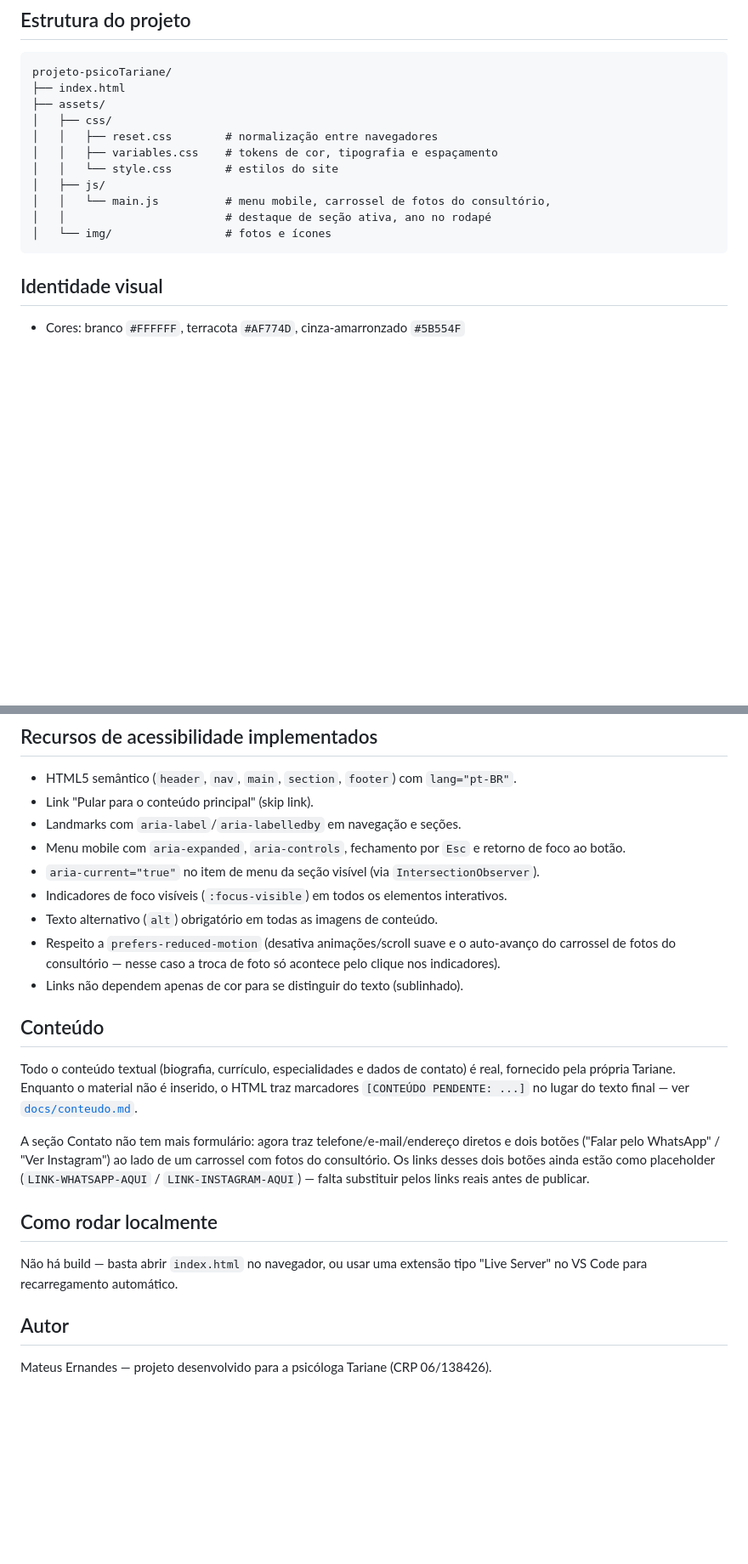
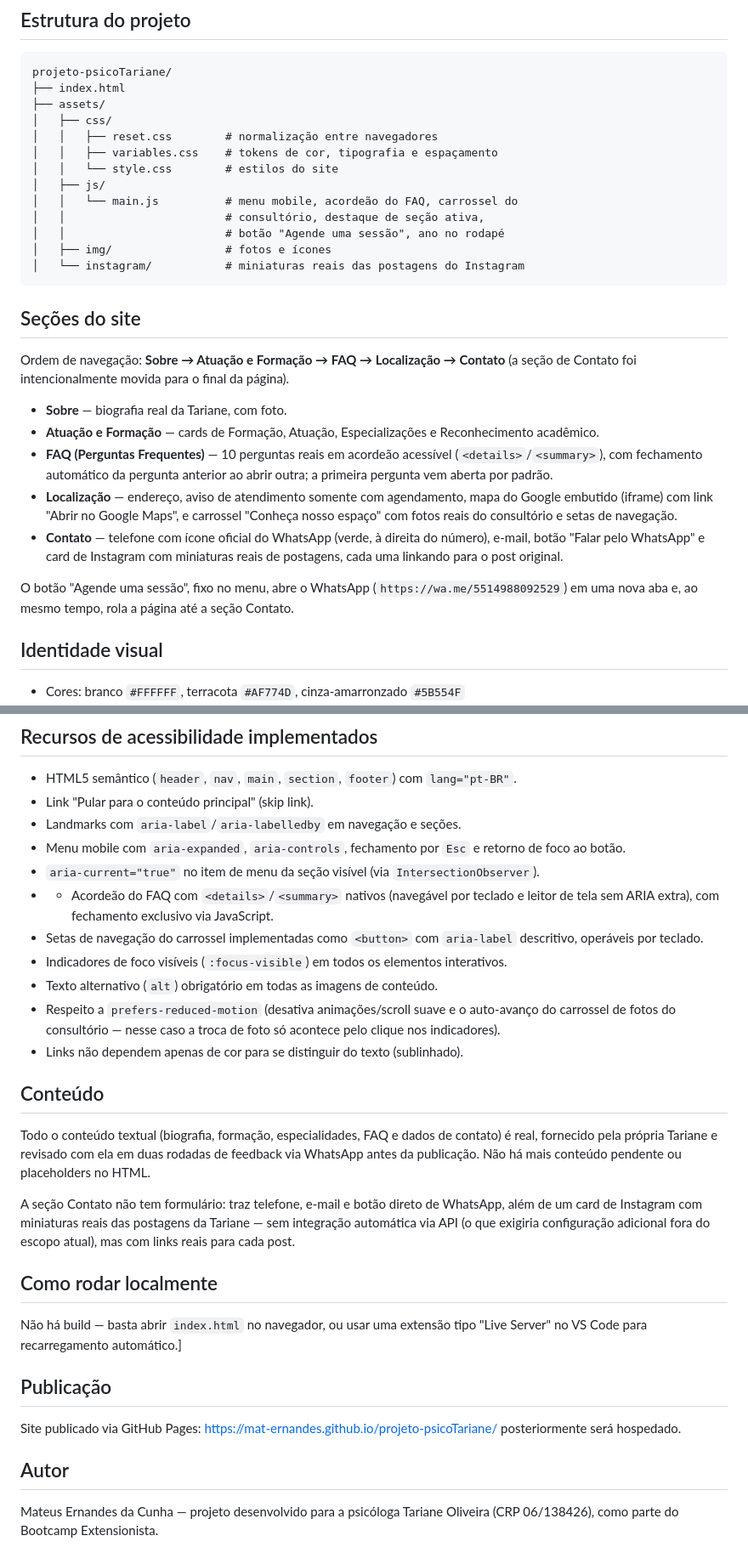
Before and after one commit to mat-ernandes/projeto-psicoTariane, a Markdown page: README.md, 2 parts joined by grey strips. Shown at 85% size. Rendered like a GitHub page; blank space fills up the shorter version.

Commit message:
Update final README.md

````diff
--- a/README.md
+++ b/README.md
@@ -17,10 +17,35 @@ projeto-psicoTariane/
 │   │   ├── variables.css    # tokens de cor, tipografia e espaçamento
 │   │   └── style.css        # estilos do site
 │   ├── js/
-│   │   └── main.js          # menu mobile, carrossel de fotos do consultório,
-│   │                        # destaque de seção ativa, ano no rodapé
-│   └── img/                 # fotos e ícones
+│   │   └── main.js          # menu mobile, acordeão do FAQ, carrossel do
+│   │                        # consultório, destaque de seção ativa,
+│   │                        # botão "Agende uma sessão", ano no rodapé
+│   ├── img/                 # fotos e ícones
+│   └── instagram/           # miniaturas reais das postagens do Instagram
 ```
+
+## Seções do site
+
+Ordem de navegação: **Sobre → Atuação e Formação → FAQ → Localização → Contato**
+(a seção de Contato foi intencionalmente movida para o final da página).
+
+- **Sobre** — biografia real da Tariane, com foto.
+- **Atuação e Formação** — cards de Formação, Atuação, Especializações e
+  Reconhecimento acadêmico.
+- **FAQ (Perguntas Frequentes)** — 10 perguntas reais em acordeão acessível
+  (`<details>`/`<summary>`), com fechamento automático da pergunta anterior
+  ao abrir outra; a primeira pergunta vem aberta por padrão.
+- **Localização** — endereço, aviso de atendimento somente com agendamento,
+  mapa do Google embutido (iframe) com link "Abrir no Google Maps", e
+  carrossel "Conheça nosso espaço" com fotos reais do consultório e setas de
+  navegação.
+- **Contato** — telefone com ícone oficial do WhatsApp (verde, à direita do
+  número), e-mail, botão "Falar pelo WhatsApp" e card de Instagram com
+  miniaturas reais de postagens, cada uma linkando para o post original.
+
+O botão "Agende uma sessão", fixo no menu, abre o WhatsApp
+(`https://wa.me/5514988092529`) em uma nova aba e, ao mesmo tempo, rola a
+página até a seção Contato.
 
 ## Identidade visual
 
@@ -48,6 +73,10 @@ projeto-psicoTariane/
 - Menu mobile com `aria-expanded`, `aria-controls`, fechamento por `Esc` e
   retorno de foco ao botão.
 - `aria-current="true"` no item de menu da seção visível (via `IntersectionObserver`).
+- - Acordeão do FAQ com `<details>`/`<summary>` nativos (navegável por teclado
+  e leitor de tela sem ARIA extra), com fechamento exclusivo via JavaScript.
+- Setas de navegação do carrossel implementadas como `<button>` com
+  `aria-label` descritivo, operáveis por teclado.
 - Indicadores de foco visíveis (`:focus-visible`) em todos os elementos interativos.
 - Texto alternativo (`alt`) obrigatório em todas as imagens de conteúdo.
 - Respeito a `prefers-reduced-motion` (desativa animações/scroll suave e o
@@ -57,22 +86,27 @@ projeto-psicoTariane/
 
 ## Conteúdo
 
-Todo o conteúdo textual (biografia, currículo, especialidades e dados de
-contato) é real, fornecido pela própria Tariane. Enquanto o material não é
-inserido, o HTML traz marcadores `[CONTEÚDO PENDENTE: ...]` no lugar do texto
-final — ver [`docs/conteudo.md`](docs/conteudo.md).
+Todo o conteúdo textual (biografia, formação, especialidades, FAQ e dados de
+contato) é real, fornecido pela própria Tariane e revisado com ela em duas
+rodadas de feedback via WhatsApp antes da publicação. Não há mais conteúdo
+pendente ou placeholders no HTML.
 
-A seção Contato não tem mais formulário: agora traz telefone/e-mail/endereço
-diretos e dois botões ("Falar pelo WhatsApp" / "Ver Instagram") ao lado de um
-carrossel com fotos do consultório. Os links desses dois botões ainda estão
-como placeholder (`LINK-WHATSAPP-AQUI` / `LINK-INSTAGRAM-AQUI`) — falta
-substituir pelos links reais antes de publicar.
+A seção Contato não tem formulário: traz telefone, e-mail e botão direto de
+WhatsApp, além de um card de Instagram com miniaturas reais das postagens da
+Tariane — sem integração automática via API (o que exigiria configuração
+adicional fora do escopo atual), mas com links reais para cada post.
 
 ## Como rodar localmente
 
 Não há build — basta abrir `index.html` no navegador, ou usar uma extensão
-tipo "Live Server" no VS Code para recarregamento automático.
+tipo "Live Server" no VS Code para recarregamento automático.]
+
+## Publicação
+
+Site publicado via GitHub Pages: https://mat-ernandes.github.io/projeto-psicoTariane/
+posteriormente será hospedado.
 
 ## Autor
 
-Mateus Ernandes — projeto desenvolvido para a psicóloga Tariane (CRP 06/138426).
+Mateus Ernandes da Cunha — projeto desenvolvido para a psicóloga Tariane
+Oliveira (CRP 06/138426), como parte do Bootcamp Extensionista.
````
